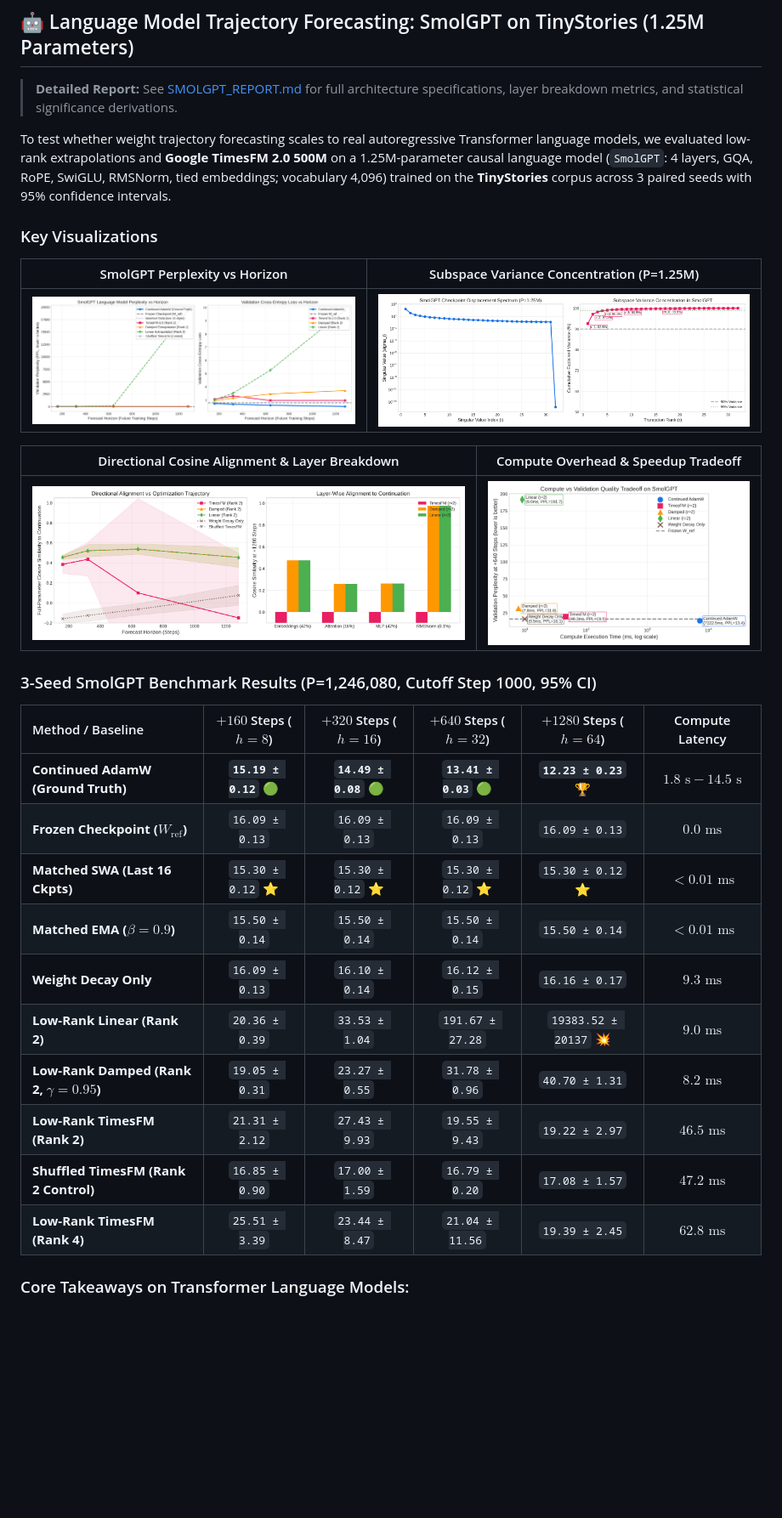
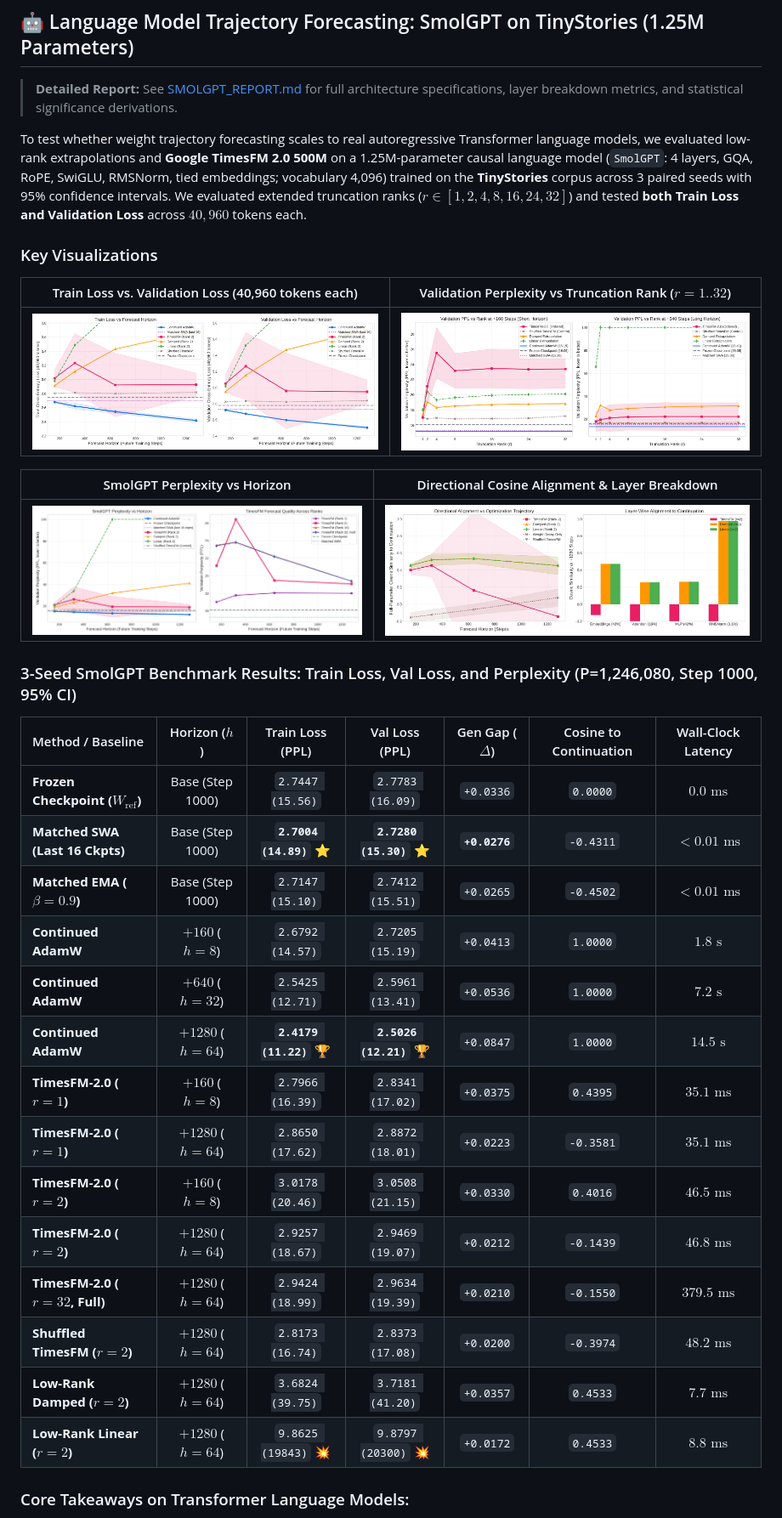
Before and after one commit to Priyanshu-5257/weight-trajectory-forecasting, a Markdown page: README.md, the part around one of its changes. Shown at 85% size. Rendered like a GitHub page; pictures changed too: figures/smolgpt_compute_quality_tradeoff.png, figures/smolgpt_cosine_alignment_and_layer_breakdown.png, figures/smolgpt_explained_variance_and_spectrum.png; blank space fills up the shorter version.

```diff
--- a/README.md
+++ b/README.md
@@ -237,31 +237,35 @@ To determine whether weight trajectory forecasting fails due to forecasting algo
 
 > **Detailed Report:** See [SMOLGPT_REPORT.md](docs/SMOLGPT_REPORT.md) for full architecture specifications, layer breakdown metrics, and statistical significance derivations.
 
-To test whether weight trajectory forecasting scales to real autoregressive Transformer language models, we evaluated low-rank extrapolations and **Google TimesFM 2.0 500M** on a 1.25M-parameter causal language model (`SmolGPT`: 4 layers, GQA, RoPE, SwiGLU, RMSNorm, tied embeddings; vocabulary 4,096) trained on the **TinyStories** corpus across 3 paired seeds with 95% confidence intervals.
+To test whether weight trajectory forecasting scales to real autoregressive Transformer language models, we evaluated low-rank extrapolations and **Google TimesFM 2.0 500M** on a 1.25M-parameter causal language model (`SmolGPT`: 4 layers, GQA, RoPE, SwiGLU, RMSNorm, tied embeddings; vocabulary 4,096) trained on the **TinyStories** corpus across 3 paired seeds with 95% confidence intervals. We evaluated extended truncation ranks ($r \in [1, 2, 4, 8, 16, 24, 32]$) and tested **both Train Loss and Validation Loss** across $40,960$ tokens each.
 
 ### Key Visualizations
 
-| SmolGPT Perplexity vs Horizon | Subspace Variance Concentration (P=1.25M) |
+| Train Loss vs. Validation Loss (40,960 tokens each) | Validation Perplexity vs Truncation Rank ($r=1..32$) |
 | :---: | :---: |
-| ![SmolGPT PPL](figures/smolgpt_ppl_vs_horizon.png) | ![SmolGPT Spectrum](figures/smolgpt_explained_variance_and_spectrum.png) |
+| ![Train vs Val Loss](figures/smolgpt_train_vs_val_loss.png) | ![PPL vs Rank](figures/smolgpt_performance_vs_rank.png) |
 
-| Directional Cosine Alignment & Layer Breakdown | Compute Overhead & Speedup Tradeoff |
+| SmolGPT Perplexity vs Horizon | Directional Cosine Alignment & Layer Breakdown |
 | :---: | :---: |
-| ![SmolGPT Alignment](figures/smolgpt_cosine_alignment_and_layer_breakdown.png) | ![SmolGPT Tradeoff](figures/smolgpt_compute_quality_tradeoff.png) |
+| ![SmolGPT PPL](figures/smolgpt_ppl_vs_horizon.png) | ![SmolGPT Alignment](figures/smolgpt_cosine_alignment_and_layer_breakdown.png) |
 
-### 3-Seed SmolGPT Benchmark Results (P=1,246,080, Cutoff Step 1000, 95% CI)
+### 3-Seed SmolGPT Benchmark Results: Train Loss, Val Loss, and Perplexity (P=1,246,080, Step 1000, 95% CI)
 
-| Method / Baseline | $+160$ Steps ($h=8$) | $+320$ Steps ($h=16$) | $+640$ Steps ($h=32$) | $+1280$ Steps ($h=64$) | Compute Latency |
-| :--- | :---: | :---: | :---: | :---: | :---: |
-| **Continued AdamW (Ground Truth)** | **`15.19 ± 0.12`** 🟢 | **`14.49 ± 0.08`** 🟢 | **`13.41 ± 0.03`** 🟢 | **`12.23 ± 0.23`** 🏆 | $1.8\text{ s} - 14.5\text{ s}$ |
-| **Frozen Checkpoint ($W_{\text{ref}}$)** | `16.09 ± 0.13` | `16.09 ± 0.13` | `16.09 ± 0.13` | `16.09 ± 0.13` | $0.0\text{ ms}$ |
-| **Matched SWA (Last 16 Ckpts)** | `15.30 ± 0.12` ⭐ | `15.30 ± 0.12` ⭐ | `15.30 ± 0.12` ⭐ | `15.30 ± 0.12` ⭐ | $< 0.01\text{ ms}$ |
-| **Matched EMA ($\beta=0.9$)** | `15.50 ± 0.14` | `15.50 ± 0.14` | `15.50 ± 0.14` | `15.50 ± 0.14` | $< 0.01\text{ ms}$ |
-| **Weight Decay Only** | `16.09 ± 0.13` | `16.10 ± 0.14` | `16.12 ± 0.15` | `16.16 ± 0.17` | $9.3\text{ ms}$ |
-| **Low-Rank Linear (Rank 2)** | `20.36 ± 0.39` | `33.53 ± 1.04` | `191.67 ± 27.28` | `19383.52 ± 20137` 💥 | $9.0\text{ ms}$ |
-| **Low-Rank Damped (Rank 2, $\gamma=0.95$)** | `19.05 ± 0.31` | `23.27 ± 0.55` | `31.78 ± 0.96` | `40.70 ± 1.31` | $8.2\text{ ms}$ |
-| **Low-Rank TimesFM (Rank 2)** | `21.31 ± 2.12` | `27.43 ± 9.93` | `19.55 ± 9.43` | `19.22 ± 2.97` | $46.5\text{ ms}$ |
-| **Shuffled TimesFM (Rank 2 Control)** | `16.85 ± 0.90` | `17.00 ± 1.59` | `16.79 ± 0.20` | `17.08 ± 1.57` | $47.2\text{ ms}$ |
-| **Low-Rank TimesFM (Rank 4)** | `25.51 ± 3.39` | `23.44 ± 8.47` | `21.04 ± 11.56` | `19.39 ± 2.45` | $62.8\text{ ms}$ |
+| Method / Baseline | Horizon ($h$) | Train Loss (PPL) | Val Loss (PPL) | Gen Gap ($\Delta$) | Cosine to Continuation | Wall-Clock Latency |
+| :--- | :---: | :---: | :---: | :---: | :---: | :---: |
+| **Frozen Checkpoint ($W_{\text{ref}}$)** | Base (Step 1000) | `2.7447 (15.56)` | `2.7783 (16.09)` | `+0.0336` | `0.0000` | $0.0\text{ ms}$ |
+| **Matched SWA (Last 16 Ckpts)** | Base (Step 1000) | **`2.7004 (14.89)`** ⭐ | **`2.7280 (15.30)`** ⭐ | **`+0.0276`** | `-0.4311` | **$< 0.01\text{ ms}$** |
+| **Matched EMA ($\beta=0.9$)** | Base (Step 1000) | `2.7147 (15.10)` | `2.7412 (15.51)` | `+0.0265` | `-0.4502` | $< 0.01\text{ ms}$ |
+| **Continued AdamW** | $+160$ ($h=8$) | `2.6792 (14.57)` | `2.7205 (15.19)` | `+0.0413` | `1.0000` | $1.8\text{ s}$ |
+| **Continued AdamW** | $+640$ ($h=32$) | `2.5425 (12.71)` | `2.5961 (13.41)` | `+0.0536` | `1.0000` | $7.2\text{ s}$ |
+| **Continued AdamW** | $+1280$ ($h=64$) | **`2.4179 (11.22)`** 🏆 | **`2.5026 (12.21)`** 🏆 | `+0.0847` | `1.0000` | $14.5\text{ s}$ |
+| **TimesFM-2.0 ($r=1$)** | $+160$ ($h=8$) | `2.7966 (16.39)` | `2.8341 (17.02)` | `+0.0375` | `0.4395` | $35.1\text{ ms}$ |
+| **TimesFM-2.0 ($r=1$)** | $+1280$ ($h=64$) | `2.8650 (17.62)` | `2.8872 (18.01)` | `+0.0223` | `-0.3581` | $35.1\text{ ms}$ |
+| **TimesFM-2.0 ($r=2$)** | $+160$ ($h=8$) | `3.0178 (20.46)` | `3.0508 (21.15)` | `+0.0330` | `0.4016` | $46.5\text{ ms}$ |
+| **TimesFM-2.0 ($r=2$)** | $+1280$ ($h=64$) | `2.9257 (18.67)` | `2.9469 (19.07)` | `+0.0212` | `-0.1439` | $46.8\text{ ms}$ |
+| **TimesFM-2.0 ($r=32$, Full)**| $+1280$ ($h=64$) | `2.9424 (18.99)` | `2.9634 (19.39)` | `+0.0210` | `-0.1550` | $379.5\text{ ms}$ |
+| **Shuffled TimesFM ($r=2$)** | $+1280$ ($h=64$) | `2.8173 (16.74)` | `2.8373 (17.08)` | `+0.0200` | `-0.3974` | $48.2\text{ ms}$ |
+| **Low-Rank Damped ($r=2$)** | $+1280$ ($h=64$) | `3.6824 (39.75)` | `3.7181 (41.20)` | `+0.0357` | `0.4533` | $7.7\text{ ms}$ |
+| **Low-Rank Linear ($r=2$)** | $+1280$ ($h=64$) | `9.8625 (19843)` 💥 | `9.8797 (20300)` 💥 | `+0.0172` | `0.4533` | $8.8\text{ ms}$ |
 
 ### Core Takeaways on Transformer Language Models:
```
Also changed, not shown: other parts of README.md (+4 -5 lines), docs/SMOLGPT_REPORT.md (+85 -122 lines), 7 other files.
